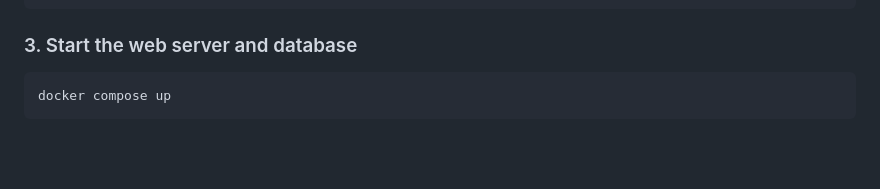
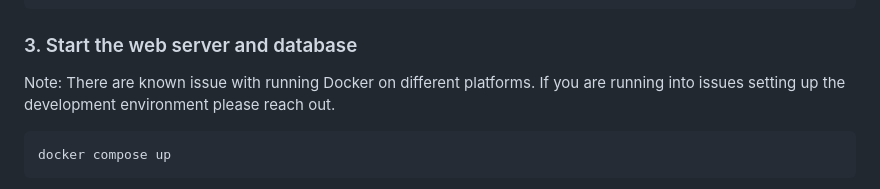
Before and after one commit to data-umbrella/event-board-api, a Markdown page: CONTRIBUTING.md, the part around the change. Drawn GitHub-style; blank space fills up the shorter version.

Commit message:
Update CONTRIBUTING.md (#120)
Adding a small change to the CONTRIBUTING.md file to warn contributors they may run into issues using Docker. Also, want to trigger a deploy to ensure they are working as expected.

````diff
--- a/CONTRIBUTING.md
+++ b/CONTRIBUTING.md
@@ -73,6 +73,8 @@ Cannot connect to the Docker daemon at unix:///var/run/docker.sock. Is the docke
 ```
 
 ### 3. Start the web server and database
+
+Note: There are known issue with running Docker on different platforms. If you are running into issues setting up the development environment please reach out.
 
   ```console
   docker compose up
````
